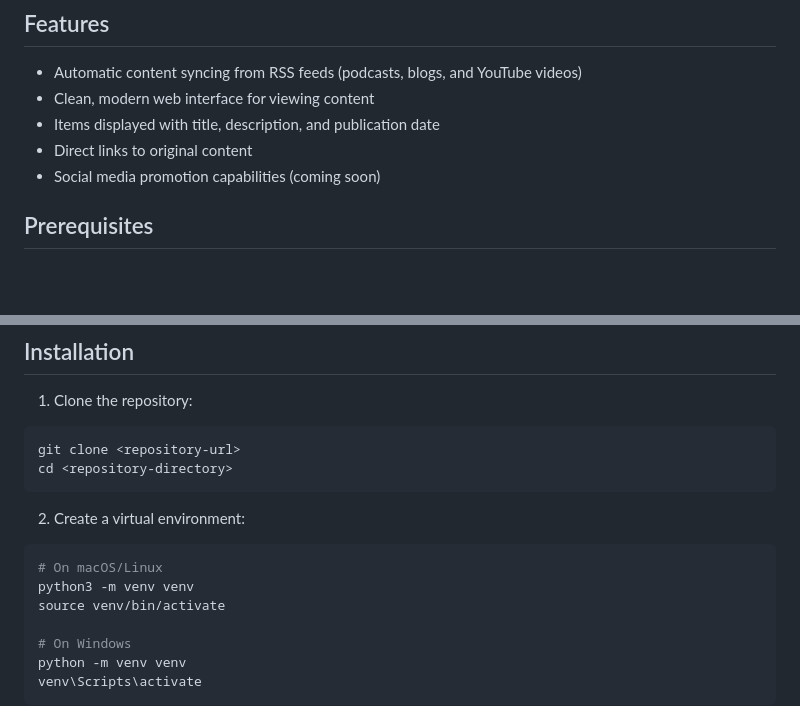
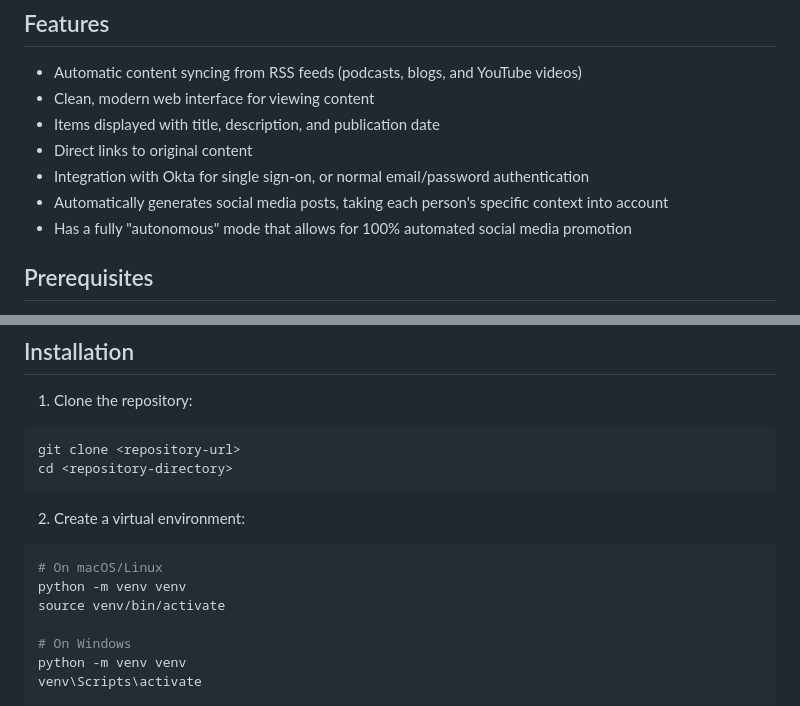
Before and after one commit to snyk-labs/promoter, a Markdown page: README.md, 2 parts joined by grey strips. Rendered like a GitHub page; blank space fills up the shorter version.

````diff
--- a/README.md
+++ b/README.md
@@ -8,7 +8,9 @@ A Flask web application designed to help automate social media promotion for you
 - Clean, modern web interface for viewing content
 - Items displayed with title, description, and publication date
 - Direct links to original content
-- Social media promotion capabilities (coming soon)
+- Integration with Okta for single sign-on, or normal email/password authentication
+- Automatically generates social media posts, taking each person's specific context into account
+- Has a fully "autonomous" mode that allows for 100% automated social media promotion
 
 ## Prerequisites
 
@@ -27,7 +29,7 @@ cd <repository-directory>
 2. Create a virtual environment:
 ```bash
 # On macOS/Linux
-python3 -m venv venv
+python -m venv venv
 source venv/bin/activate
 
 # On Windows
````
Also changed, not shown: other parts of README.md (+55 -0 lines).
